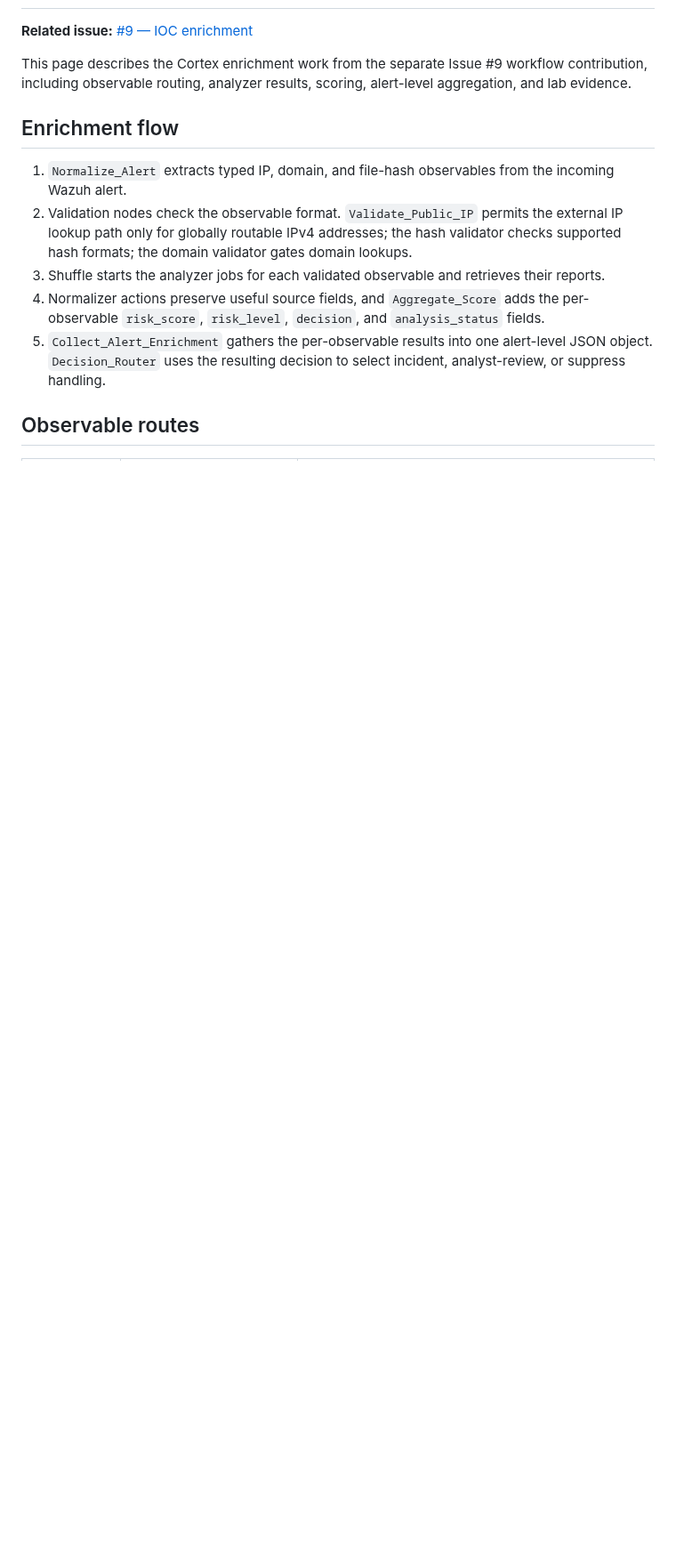
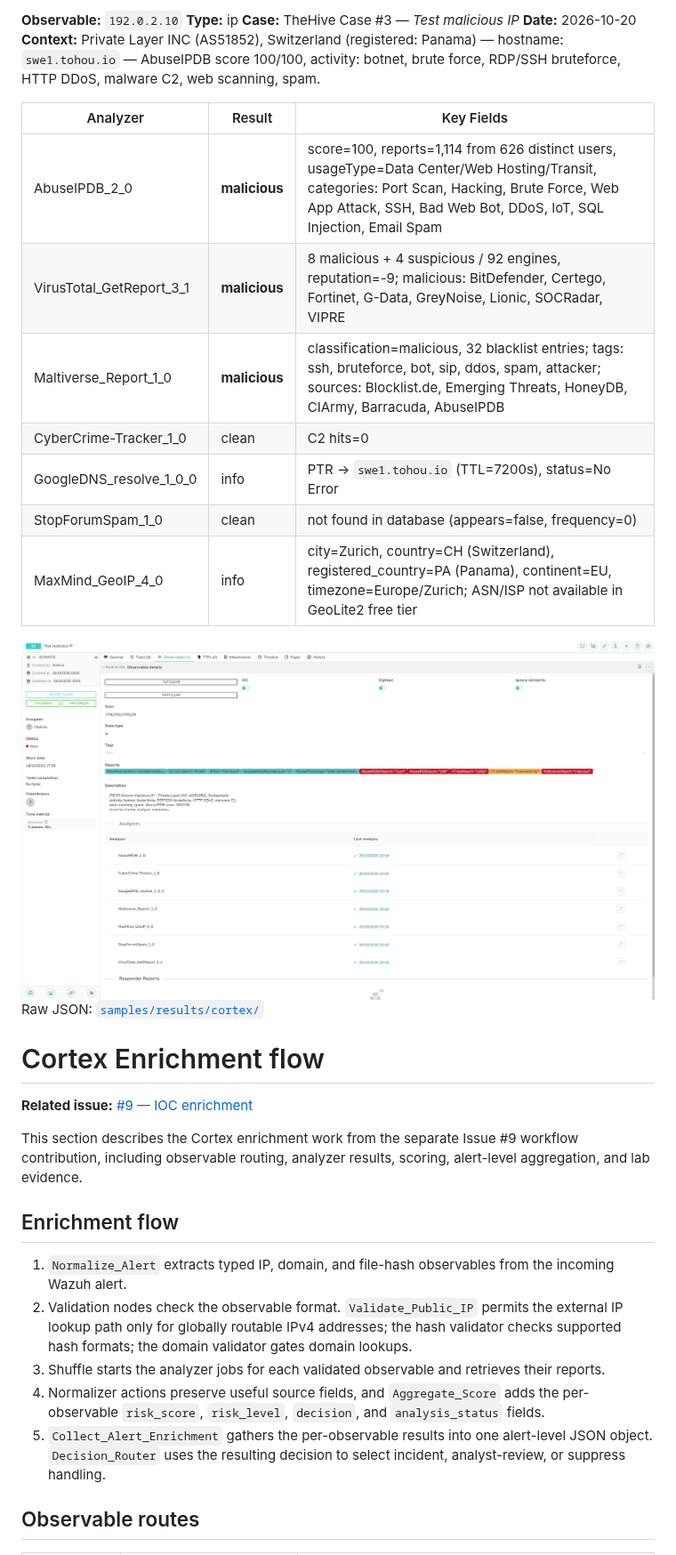
Before and after one commit to Solivagantaeon/soc-automation-lab, a Markdown page: enrichment/cortex/README.md, the part around one of its changes. Shown at 89% size. Drawn GitHub-style; pictures changed too: docs/images/cortex/01-thehive-cortex-report-ip.png (added); blank space fills up the shorter version.

Commit message:
docs: add Cortex analyzers documentation and sanitized results (#52)
Co-authored-by: MKonrad-afk <K.Markiewicz29@proton.me>

```diff
--- a/enrichment/cortex/README.md
+++ b/enrichment/cortex/README.md
@@ -2,7 +86,28 @@
+**Observable:** `192.0.2.10`
+**Type:** ip
+**Case:** TheHive Case #3 — *Test malicious IP*
+**Date:** 2026-10-20
+**Context:** Private Layer INC (AS51852), Switzerland (registered: Panama) — hostname: `swe1.tohou.io` — AbuseIPDB score 100/100, activity: botnet, brute force, RDP/SSH bruteforce, HTTP DDoS, malware C2, web scanning, spam.
+
+| Analyzer | Result | Key Fields |
+|---|---|---|
+| AbuseIPDB_2_0 | **malicious** | score=100, reports=1,114 from 626 distinct users, usageType=Data Center/Web Hosting/Transit, categories: Port Scan, Hacking, Brute Force, Web App Attack, SSH, Bad Web Bot, DDoS, IoT, SQL Injection, Email Spam |
+| VirusTotal_GetReport_3_1 | **malicious** | 8 malicious + 4 suspicious / 92 engines, reputation=-9; malicious: BitDefender, Certego, Fortinet, G-Data, GreyNoise, Lionic, SOCRadar, VIPRE |
+| Maltiverse_Report_1_0 | **malicious** | classification=malicious, 32 blacklist entries; tags: ssh, bruteforce, bot, sip, ddos, spam, attacker; sources: Blocklist.de, Emerging Threats, HoneyDB, CIArmy, Barracuda, AbuseIPDB |
+| CyberCrime-Tracker_1_0 | clean | C2 hits=0 |
+| GoogleDNS_resolve_1_0_0 | info | PTR → `swe1.tohou.io` (TTL=7200s), status=No Error |
+| StopForumSpam_1_0 | clean | not found in database (appears=false, frequency=0) |
+| MaxMind_GeoIP_4_0 | info | city=Zurich, country=CH (Switzerland), registered_country=PA (Panama), continent=EU, timezone=Europe/Zurich; ASN/ISP not available in GeoLite2 free tier |
+
+![TheHive cortex report](../../docs/images/cortex/01-thehive-cortex-report-ip.png)
+Raw JSON: [`samples/results/cortex/`](../../samples/results/cortex/)
+
+
+# Cortex Enrichment flow
 
 **Related issue:** [#9 — IOC enrichment](https://github.com/Solivagantaeon/soc-automation-lab/issues/9)
 
-This page describes the Cortex enrichment work from the separate Issue #9 workflow contribution, including observable routing, analyzer results, scoring, alert-level aggregation, and lab evidence.
+This section describes the Cortex enrichment work from the separate Issue #9 workflow contribution, including observable routing, analyzer results, scoring, alert-level aggregation, and lab evidence.
 
 ## Enrichment flow
 
```
Also changed, not shown: other parts of enrichment/cortex/README.md (+84 -0 lines), docs/images/cortex/01-cortex-analyzers.png (added), 7 other files.
